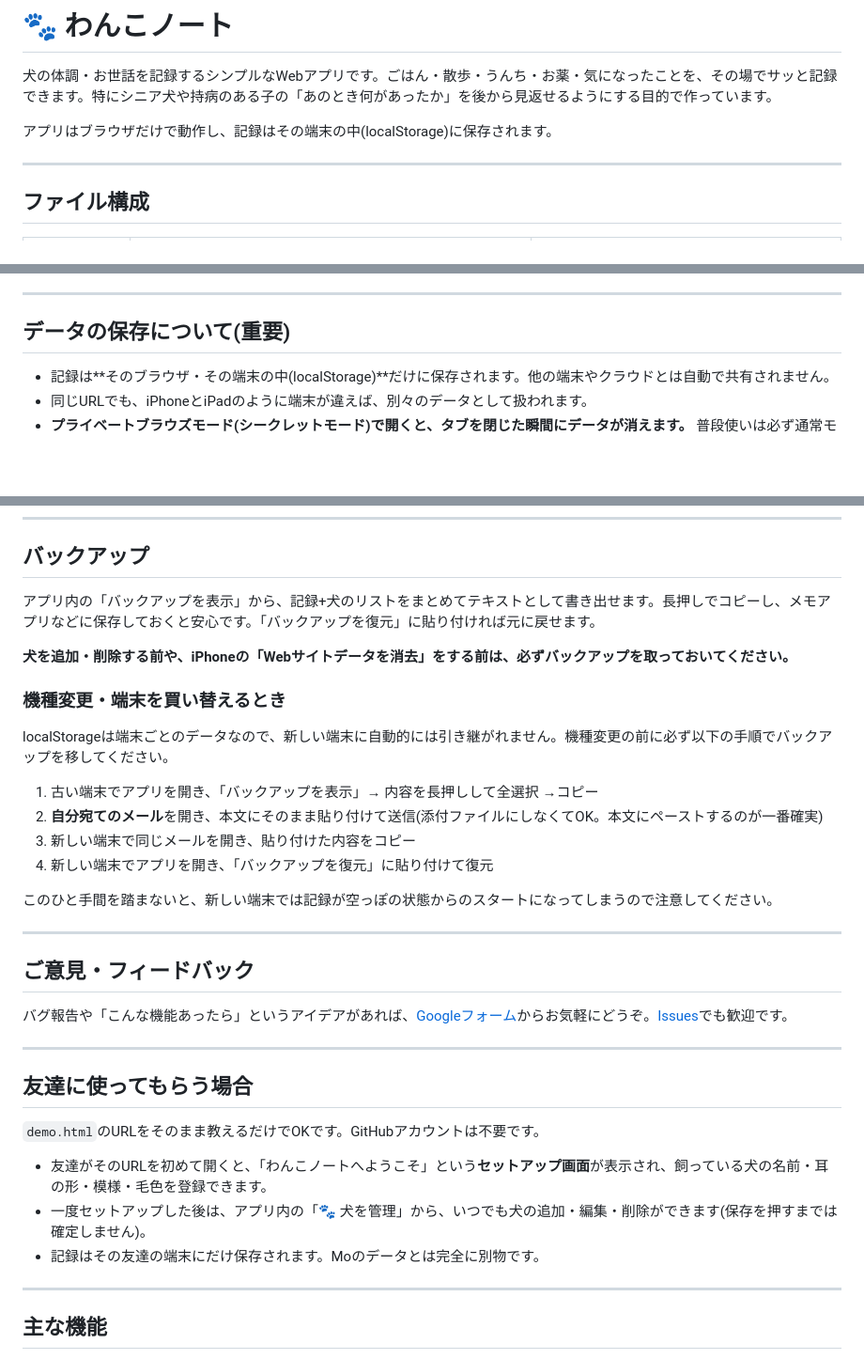
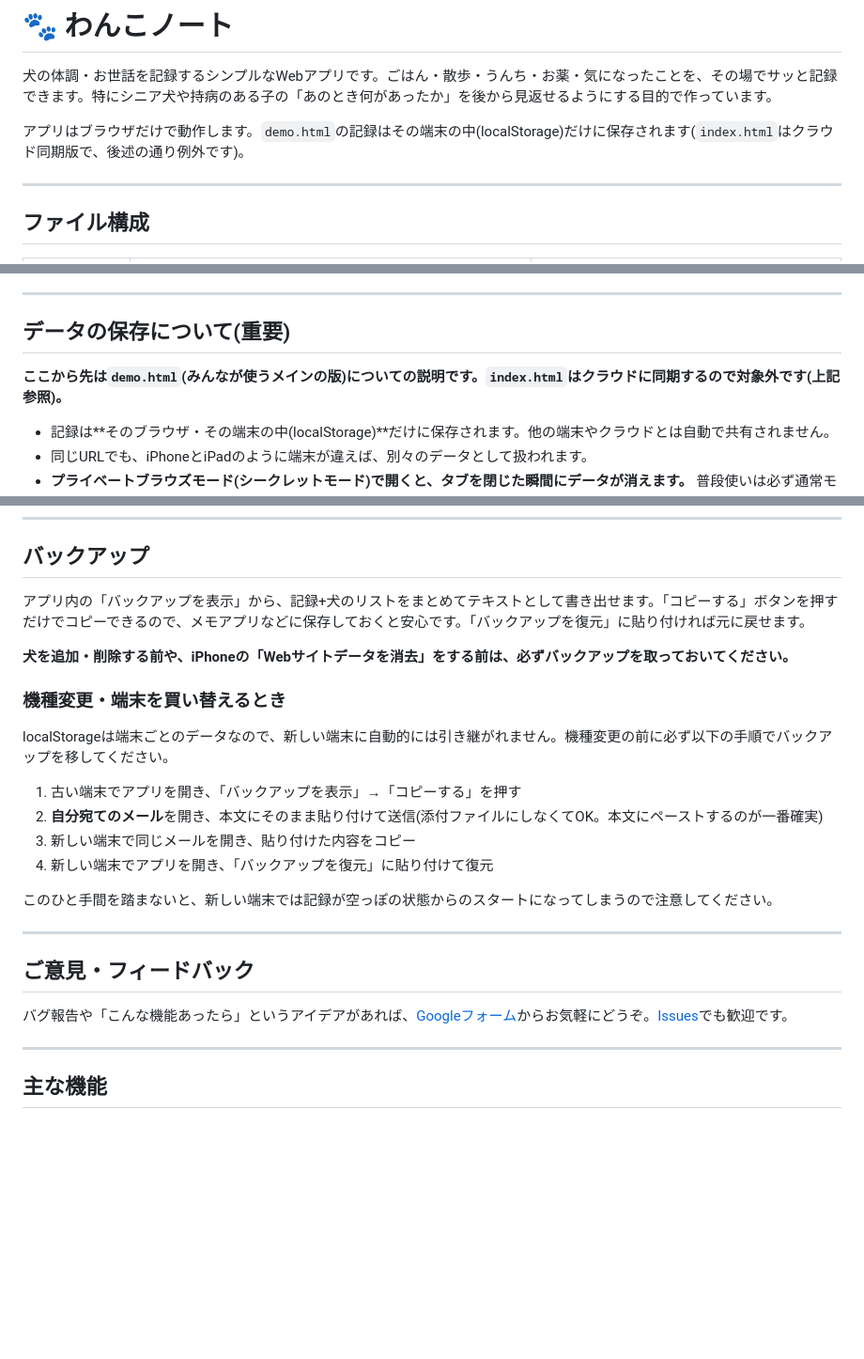
Before and after one commit to ogurayu-coder/Toriaezu, a Markdown page: README.md, 3 parts joined by grey strips. Shown at 94% size. Drawn GitHub-style; blank space fills up the shorter version.

```diff
--- a/README.md
+++ b/README.md
@@ -2,7 +2,7 @@
 
 犬の体調・お世話を記録するシンプルなWebアプリです。ごはん・散歩・うんち・お薬・気になったことを、その場でサッと記録できます。特にシニア犬や持病のある子の「あのとき何があったか」を後から見返せるようにする目的で作っています。
 
-アプリはブラウザだけで動作し、記録はその端末の中(localStorage)に保存されます。
+アプリはブラウザだけで動作します。`demo.html`の記録はその端末の中(localStorage)だけに保存されます(`index.html`はクラウド同期版で、後述の通り例外です)。
 
 ---
 
@@ -23,6 +23,8 @@
 
 ## データの保存について(重要)
 
+**ここから先は`demo.html`(みんなが使うメインの版)についての説明です。`index.html`はクラウドに同期するので対象外です(上記参照)。**
+
 - 記録は**そのブラウザ・その端末の中(localStorage)**だけに保存されます。他の端末やクラウドとは自動で共有されません。
 - 同じURLでも、iPhoneとiPadのように端末が違えば、別々のデータとして扱われます。
 - **プライベートブラウズモード(シークレットモード)で開くと、タブを閉じた瞬間にデータが消えます。** 普段使いは必ず通常モードのSafariで。
@@ -41,7 +43,7 @@ Moが旅行中は`index.html`(クラウド同期版)を使います。Moと獣
 
 ## バックアップ
 
-アプリ内の「バックアップを表示」から、記録+犬のリストをまとめてテキストとして書き出せます。長押しでコピーし、メモアプリなどに保存しておくと安心です。「バックアップを復元」に貼り付ければ元に戻せます。
+アプリ内の「バックアップを表示」から、記録+犬のリストをまとめてテキストとして書き出せます。「コピーする」ボタンを押すだけでコピーできるので、メモアプリなどに保存しておくと安心です。「バックアップを復元」に貼り付ければ元に戻せます。
 
 **犬を追加・削除する前や、iPhoneの「Webサイトデータを消去」をする前は、必ずバックアップを取っておいてください。**
 
@@ -49,7 +51,7 @@ Moが旅行中は`index.html`(クラウド同期版)を使います。Moと獣
 
 localStorageは端末ごとのデータなので、新しい端末に自動的には引き継がれません。機種変更の前に必ず以下の手順でバックアップを移してください。
 
-1. 古い端末でアプリを開き、「バックアップを表示」→ 内容を長押しして全選択 →コピー
+1. 古い端末でアプリを開き、「バックアップを表示」→「コピーする」を押す
 2. **自分宛てのメール**を開き、本文にそのまま貼り付けて送信(添付ファイルにしなくてOK。本文にペーストするのが一番確実)
 3. 新しい端末で同じメールを開き、貼り付けた内容をコピー
 4. 新しい端末でアプリを開き、「バックアップを復元」に貼り付けて復元
@@ -61,16 +63,6 @@ localStorageは端末ごとのデータなので、新しい端末に自動的
 ## ご意見・フィードバック
 
 バグ報告や「こんな機能あったら」というアイデアがあれば、[Googleフォーム](https://forms.gle/s97kzuBfatnangPs5)からお気軽にどうぞ。[Issues](../../issues)でも歓迎です。
-
----
-
-## 友達に使ってもらう場合
-
-`demo.html`のURLをそのまま教えるだけでOKです。GitHubアカウントは不要です。
-
-- 友達がそのURLを初めて開くと、「わんこノートへようこそ」という**セットアップ画面**が表示され、飼っている犬の名前・耳の形・模様・毛色を登録できます。
-- 一度セットアップした後は、アプリ内の「🐾 犬を管理」から、いつでも犬の追加・編集・削除ができます(保存を押すまでは確定しません)。
-- 記録はその友達の端末にだけ保存されます。Moのデータとは完全に別物です。
 
 ---
 
```
Also changed, not shown: README_es.md (+5 -13 lines).
